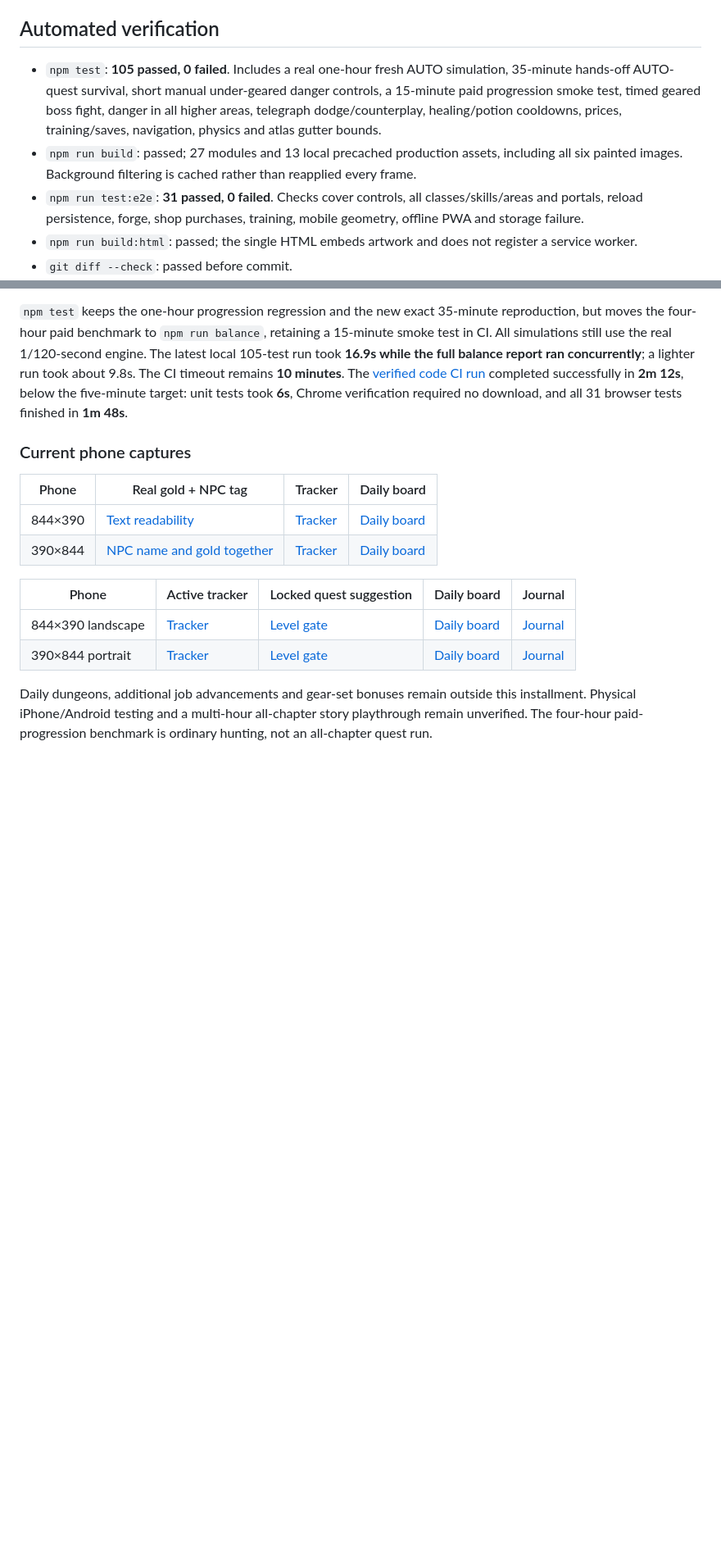
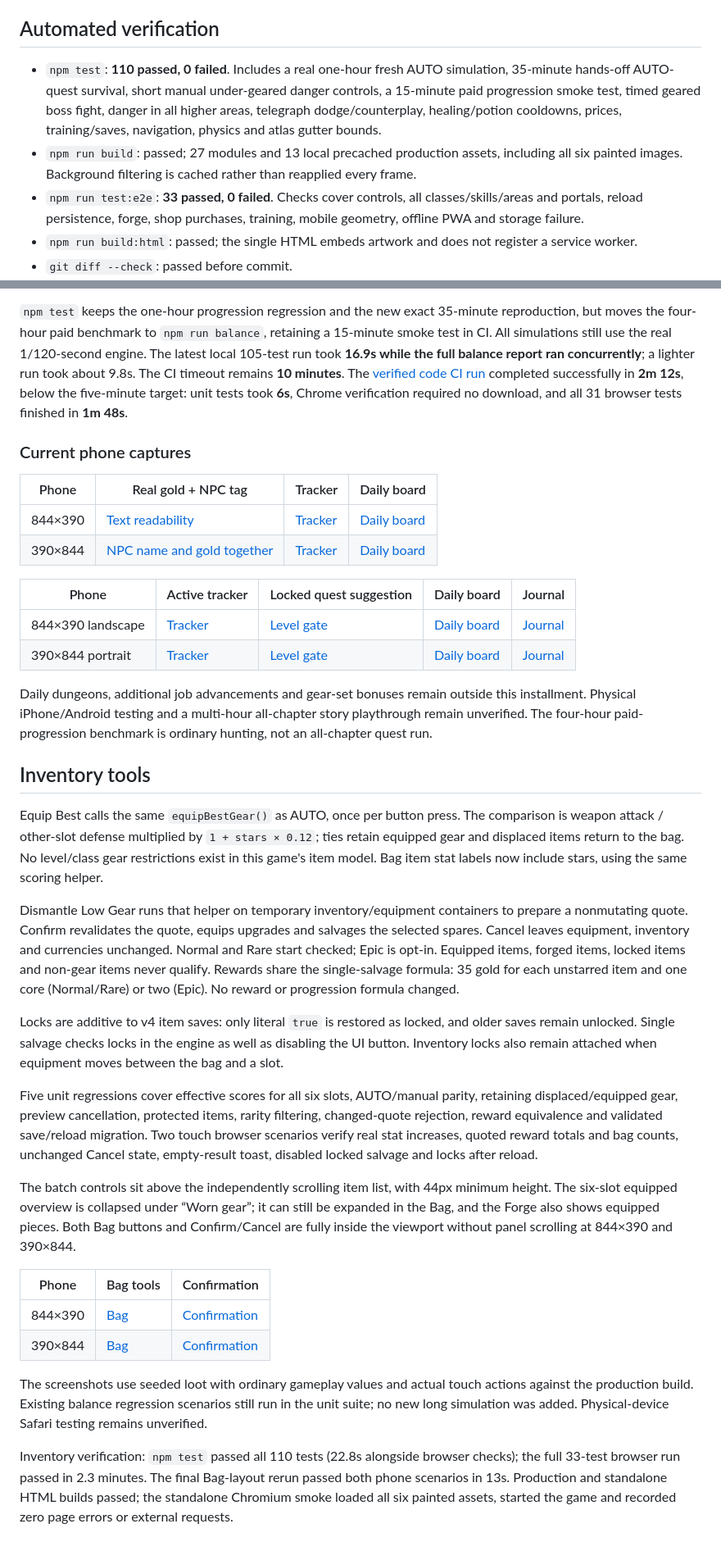
Before and after one commit to iallmost-code/Ams, a Markdown page: docs/QA.md, 2 parts joined by grey strips. Shown: that part at 82% size. GitHub-like rendering; blank space fills up the shorter version.

```diff
--- a/docs/QA.md
+++ b/docs/QA.md
@@ -41,9 +41,9 @@ Forge gold costs are `150 × 1.7^stars + 50 × stars²`, capped at 5,000,000 per
 
 ## Automated verification
 
-- `npm test`: **105 passed, 0 failed**. Includes a real one-hour fresh AUTO simulation, 35-minute hands-off AUTO-quest survival, short manual under-geared danger controls, a 15-minute paid progression smoke test, timed geared boss fight, danger in all higher areas, telegraph dodge/counterplay, healing/potion cooldowns, prices, training/saves, navigation, physics and atlas gutter bounds.
+- `npm test`: **110 passed, 0 failed**. Includes a real one-hour fresh AUTO simulation, 35-minute hands-off AUTO-quest survival, short manual under-geared danger controls, a 15-minute paid progression smoke test, timed geared boss fight, danger in all higher areas, telegraph dodge/counterplay, healing/potion cooldowns, prices, training/saves, navigation, physics and atlas gutter bounds.
 - `npm run build`: passed; 27 modules and 13 local precached production assets, including all six painted images. Background filtering is cached rather than reapplied every frame.
-- `npm run test:e2e`: **31 passed, 0 failed**. Checks cover controls, all classes/skills/areas and portals, reload persistence, forge, shop purchases, training, mobile geometry, offline PWA and storage failure.
+- `npm run test:e2e`: **33 passed, 0 failed**. Checks cover controls, all classes/skills/areas and portals, reload persistence, forge, shop purchases, training, mobile geometry, offline PWA and storage failure.
 - `npm run build:html`: passed; the single HTML embeds artwork and does not register a service worker.
 - `git diff --check`: passed before commit.
 - `npm run balance`: retains the full one-hour and four-hour scenarios, with explicit assertions for progression timing, AUTO-quest survival/objective gaps and manual boss danger. Multi-hour progression is no longer repeated by `npm test`.
@@ -130,3 +128,25 @@ The prior successful run spent **19 seconds in `npm test` but 6m 44s installing
 | 390×844 portrait | [Tracker](qa/quest-tracker-portrait.png) | [Level gate](qa/quest-gate-portrait.png) | [Daily board](qa/daily-board-portrait.png) | [Journal](qa/quests-portrait.png) |
 
 Daily dungeons, additional job advancements and gear-set bonuses remain outside this installment. Physical iPhone/Android testing and a multi-hour all-chapter story playthrough remain unverified. The four-hour paid-progression benchmark is ordinary hunting, not an all-chapter quest run.
+
+
+## Inventory tools
+
+Equip Best calls the same `equipBestGear()` as AUTO, once per button press. The comparison is weapon attack / other-slot defense multiplied by `1 + stars × 0.12`; ties retain equipped gear and displaced items return to the bag. No level/class gear restrictions exist in this game's item model. Bag item stat labels now include stars, using the same scoring helper.
+
+Dismantle Low Gear runs that helper on temporary inventory/equipment containers to prepare a nonmutating quote. Confirm revalidates the quote, equips upgrades and salvages the selected spares. Cancel leaves equipment, inventory and currencies unchanged. Normal and Rare start checked; Epic is opt-in. Equipped items, forged items, locked items and non-gear items never qualify. Rewards share the single-salvage formula: 35 gold for each unstarred item and one core (Normal/Rare) or two (Epic). No reward or progression formula changed.
+
+Locks are additive to v4 item saves: only literal `true` is restored as locked, and older saves remain unlocked. Single salvage checks locks in the engine as well as disabling the UI button. Inventory locks also remain attached when equipment moves between the bag and a slot.
+
+Five unit regressions cover effective scores for all six slots, AUTO/manual parity, retaining displaced/equipped gear, preview cancellation, protected items, rarity filtering, changed-quote rejection, reward equivalence and validated save/reload migration. Two touch browser scenarios verify real stat increases, quoted reward totals and bag counts, unchanged Cancel state, empty-result toast, disabled locked salvage and locks after reload.
+
+The batch controls sit above the independently scrolling item list, with 44px minimum height. The six-slot equipped overview is collapsed under “Worn gear”; it can still be expanded in the Bag, and the Forge also shows equipped pieces. Both Bag buttons and Confirm/Cancel are fully inside the viewport without panel scrolling at 844×390 and 390×844.
+
+| Phone | Bag tools | Confirmation |
+| --- | --- | --- |
+| 844×390 | [Bag](qa/inventory-bag-landscape.png) | [Confirmation](qa/inventory-confirm-landscape.png) |
+| 390×844 | [Bag](qa/inventory-bag-portrait.png) | [Confirmation](qa/inventory-confirm-portrait.png) |
+
+The screenshots use seeded loot with ordinary gameplay values and actual touch actions against the production build. Existing balance regression scenarios still run in the unit suite; no new long simulation was added. Physical-device Safari testing remains unverified.
+
+Inventory verification: `npm test` passed all 110 tests (22.8s alongside browser checks); the full 33-test browser run passed in 2.3 minutes. The final Bag-layout rerun passed both phone scenarios in 13s. Production and standalone HTML builds passed; the standalone Chromium smoke loaded all six painted assets, started the game and recorded zero page errors or external requests.
```
Also changed, not shown: other parts of docs/QA.md (+1 -3 lines), README.md (+2 -0 lines), docs/qa/inventory-bag-landscape.png (added), docs/qa/inventory-bag-portrait.png (added), docs/qa/inventory-confirm-landscape.png (added), docs/qa/inventory-confirm-portrait.png (added), 8 other files.
